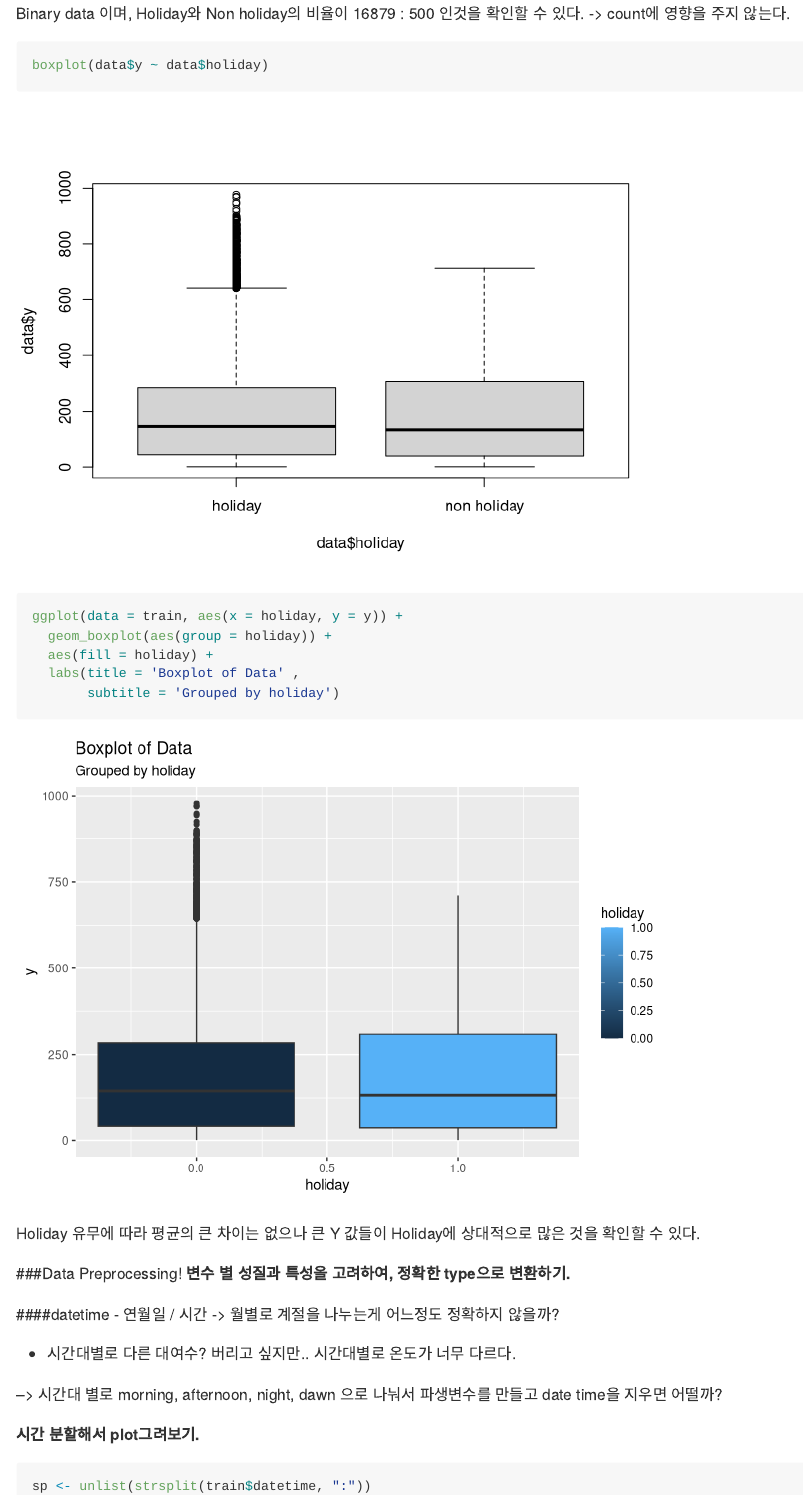
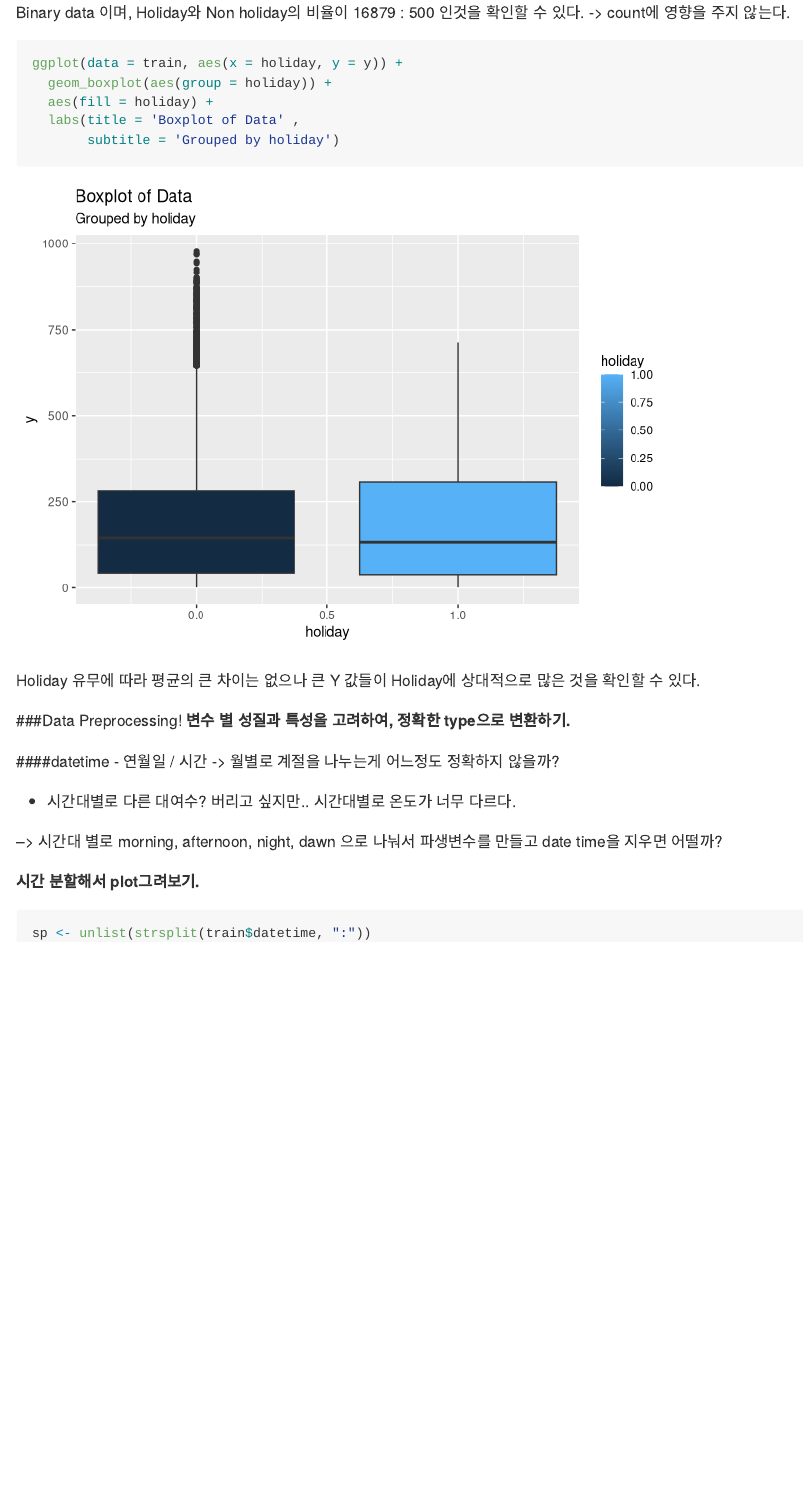
Before and after one commit to jrchun/BikeSharing, an R Markdown document (Bike_Sharing_Demand_md.Rmd): the page in a window 1100 px wide, from 5730 px down before the commit and from 6270 px down after it, so that both start at the same text. Rendered offline with R 4.5, knitr and Pandoc, with nearby package versions.

Commit message:
181026 attach Contents

````diff
--- a/Bike_Sharing_Demand_md.Rmd
+++ b/Bike_Sharing_Demand_md.Rmd
@@ -195,8 +197,6 @@ table(data$holiday)
  Binary data 이며, Holiday와 Non holiday의 비율이 16879 : 500 인것을 확인할 수 있다. -> count에 영향을 주지 않는다.
 
 ```{r}
-boxplot(data$y ~ data$holiday)
-
 ggplot(data = train, aes(x = holiday, y = y)) +
   geom_boxplot(aes(group = holiday)) +
   aes(fill = holiday) +
````
Also changed, not shown: Bike_Sharing_Demand_md.md, Bike_Sharing_Demand_md.Rmd (2 more changed lines), 1 other file.
